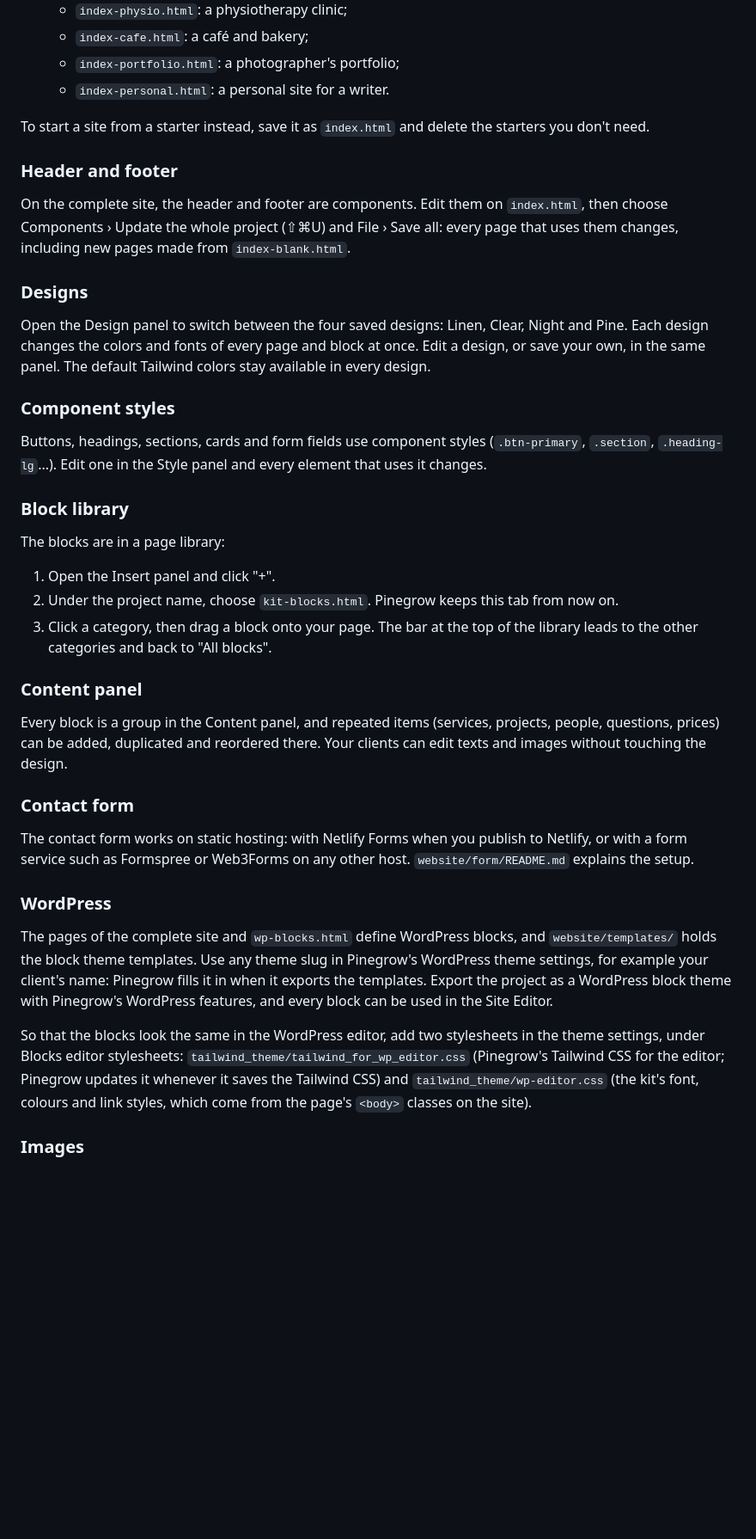
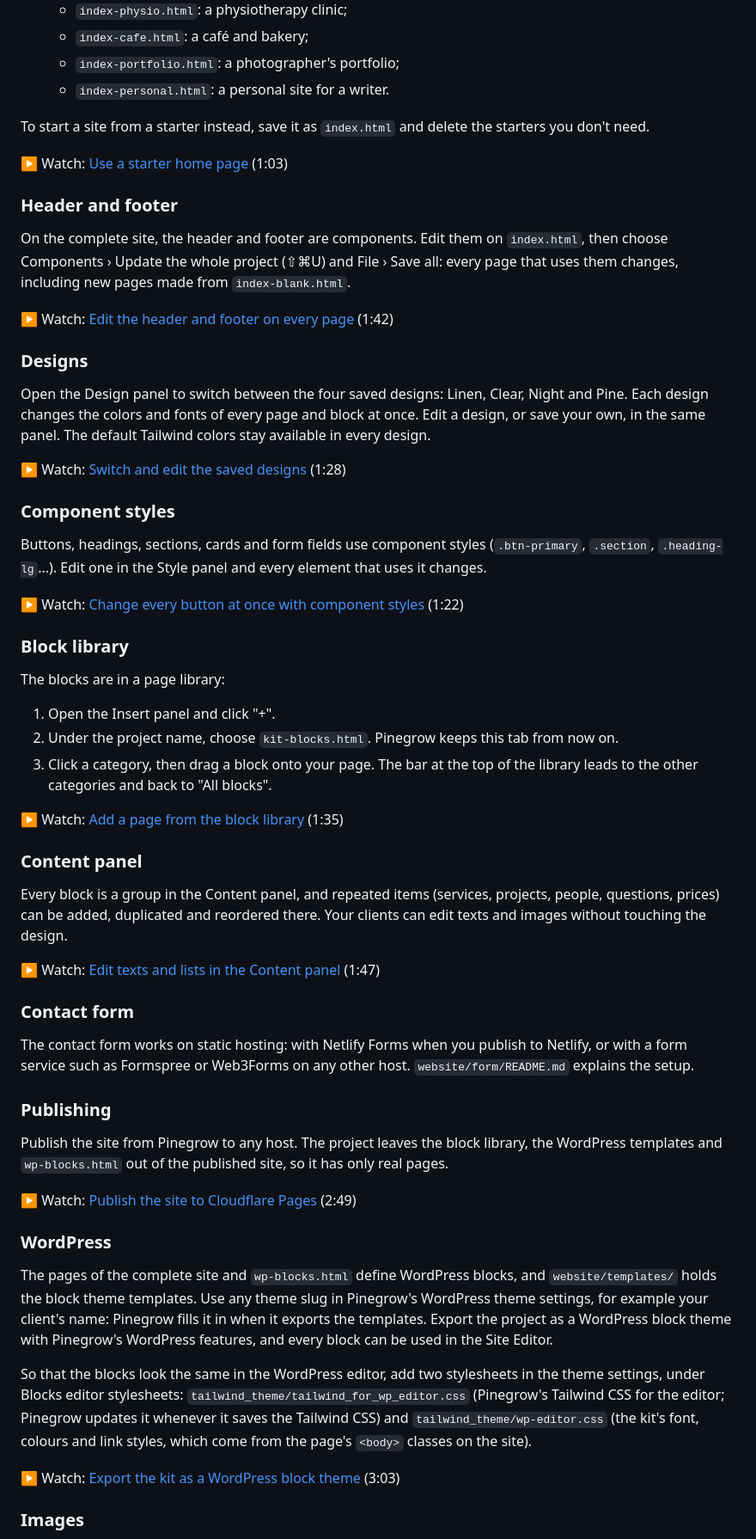
Before and after one commit to Pinegrow/pinegrow-website-kit, a Markdown page: README.md, the part around one of its changes. Shown at 86% size. Rendered like a GitHub page; blank space fills up the shorter version.

```diff
--- a/README.md
+++ b/README.md
@@ -99,11 +111,15 @@ WordPress block theme. If you only need a static site, the static version is the
 
 To start a site from a starter instead, save it as `index.html` and delete the starters you don't need.
 
+▶ Watch: [Use a starter home page](https://cactorial.page/g/pinegrow/website-kit/use-a-starter-home-page-in-the-pinegrow-website-ki-RTvmVMr3cCUB) (1:03)
+
 ### Header and footer
 
 On the complete site, the header and footer are components. Edit them on `index.html`, then choose Components ›
 Update the whole project (⇧⌘U) and File › Save all: every page that uses them changes, including new pages made from
 `index-blank.html`.
+
+▶ Watch: [Edit the header and footer on every page](https://cactorial.page/g/pinegrow/website-kit/edit-the-header-and-footer-on-every-page-sQs2WItkUwmX) (1:42)
 
 ### Designs
 
@@ -111,10 +127,14 @@ Open the Design panel to switch between the four saved designs: Linen, Clear, Ni
 the colors and fonts of every page and block at once. Edit a design, or save your own, in the same panel. The default
 Tailwind colors stay available in every design.
 
+▶ Watch: [Switch and edit the saved designs](https://cactorial.page/g/pinegrow/website-kit/switch-and-edit-the-saved-designs-in-the-pinegrow-7QLHLzvl45nr) (1:28)
+
 ### Component styles
 
 Buttons, headings, sections, cards and form fields use component styles (`.btn-primary`, `.section`, `.heading-lg`...).
 Edit one in the Style panel and every element that uses it changes.
+
+▶ Watch: [Change every button at once with component styles](https://cactorial.page/g/pinegrow/website-kit/change-every-button-at-once-with-component-styles-YZkSZ4asWo4L) (1:22)
 
 ### Block library
 
@@ -125,15 +145,26 @@ The blocks are in a page library:
 3. Click a category, then drag a block onto your page. The bar at the top of the library leads to the other
    categories and back to "All blocks".
 
+▶ Watch: [Add a page from the block library](https://cactorial.page/g/pinegrow/website-kit/add-a-page-from-the-block-library-pinegrow-website-ME0KabUhMibO) (1:35)
+
 ### Content panel
 
 Every block is a group in the Content panel, and repeated items (services, projects, people, questions, prices) can
 be added, duplicated and reordered there. Your clients can edit texts and images without touching the design.
 
+▶ Watch: [Edit texts and lists in the Content panel](https://cactorial.page/g/pinegrow/website-kit/edit-texts-and-lists-in-the-content-panel-pinegrow-9P86wR4SIFXA) (1:47)
+
 ### Contact form
 
 The contact form works on static hosting: with Netlify Forms when you publish to Netlify, or with a form service such
 as Formspree or Web3Forms on any other host. `website/form/README.md` explains the setup.
+
+### Publishing
+
+Publish the site from Pinegrow to any host. The project leaves the block library, the WordPress templates and
+`wp-blocks.html` out of the published site, so it has only real pages.
+
+▶ Watch: [Publish the site to Cloudflare Pages](https://cactorial.page/g/pinegrow/website-kit/publish-the-pinegrow-website-kit-to-cloudflare-pag-rrgQcyAfai3O) (2:49)
 
 <!-- wordpress -->
 ### WordPress
@@ -147,6 +178,8 @@ So that the blocks look the same in the WordPress editor, add two stylesheets in
 editor stylesheets: `tailwind_theme/tailwind_for_wp_editor.css` (Pinegrow's Tailwind CSS for the editor; Pinegrow
 updates it whenever it saves the Tailwind CSS) and `tailwind_theme/wp-editor.css` (the kit's font, colours and link
 styles, which come from the page's `<body>` classes on the site).
+
+▶ Watch: [Export the kit as a WordPress block theme](https://cactorial.page/g/pinegrow/website-kit/export-the-website-kit-as-a-wordpress-block-theme-TwDCklN5V0Go) (3:03)
 <!-- /wordpress -->
 
 ### Images
```
Also changed, not shown: other parts of README.md (+23 -0 lines), promo/video-kit-overview.jpg (added), promo/video-kits-promo.jpg (added).
